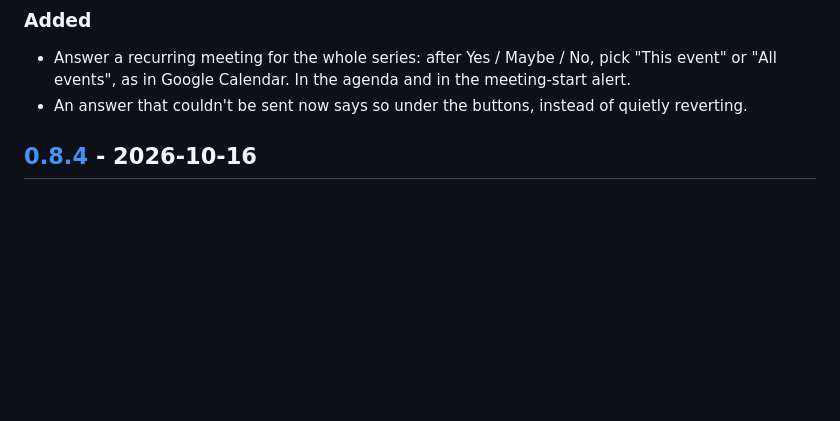
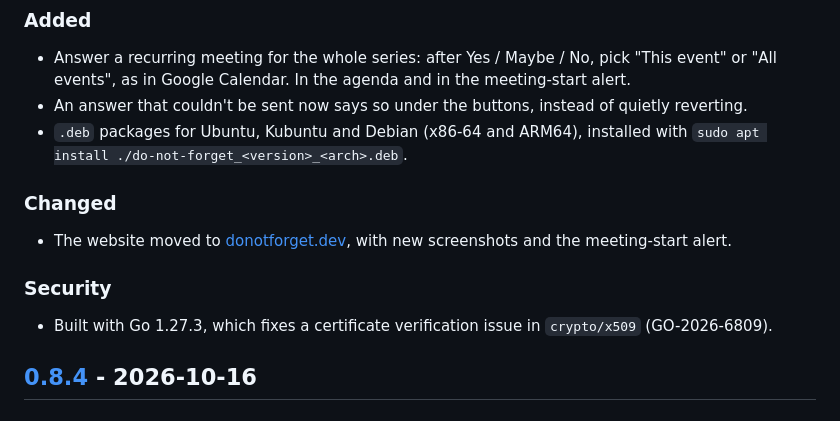
Before and after one commit to mkelcik/do-not-forget, a Markdown page: CHANGELOG.md, the part around one of its changes. Drawn GitHub-style; blank space fills up the shorter version.

Commit message:
Release 0.9.0
Series RSVP and .deb packages are new features, so a minor version
rather than 0.8.5 (v0.8.5-rc1 only tried the packages out).

```diff
--- a/CHANGELOG.md
+++ b/CHANGELOG.md
@@ -10,6 +12,18 @@ versions follow [Semantic Versioning](https://semver.org/).
 - Answer a recurring meeting for the whole series: after Yes / Maybe / No, pick "This event"
   or "All events", as in Google Calendar. In the agenda and in the meeting-start alert.
 - An answer that couldn't be sent now says so under the buttons, instead of quietly reverting.
+- `.deb` packages for Ubuntu, Kubuntu and Debian (x86-64 and ARM64), installed with
+  `sudo apt install ./do-not-forget_<version>_<arch>.deb`.
+
+### Changed
+
+- The website moved to [donotforget.dev](https://donotforget.dev/), with new screenshots and
+  the meeting-start alert.
+
+### Security
+
+- Built with Go 1.27.3, which fixes a certificate verification issue in `crypto/x509`
+  (GO-2026-6809).
 
 ## [0.8.4] - 2026-10-16
 
```
Also changed, not shown: other parts of CHANGELOG.md (+4 -1 lines).
